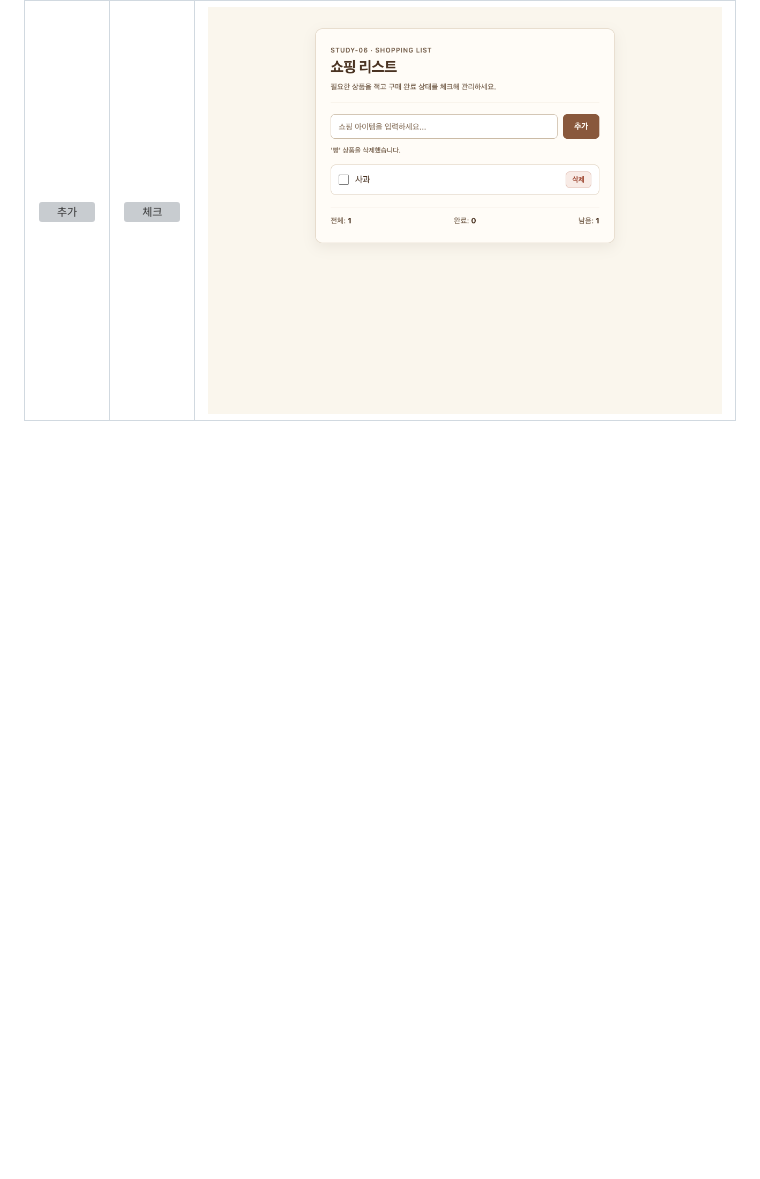
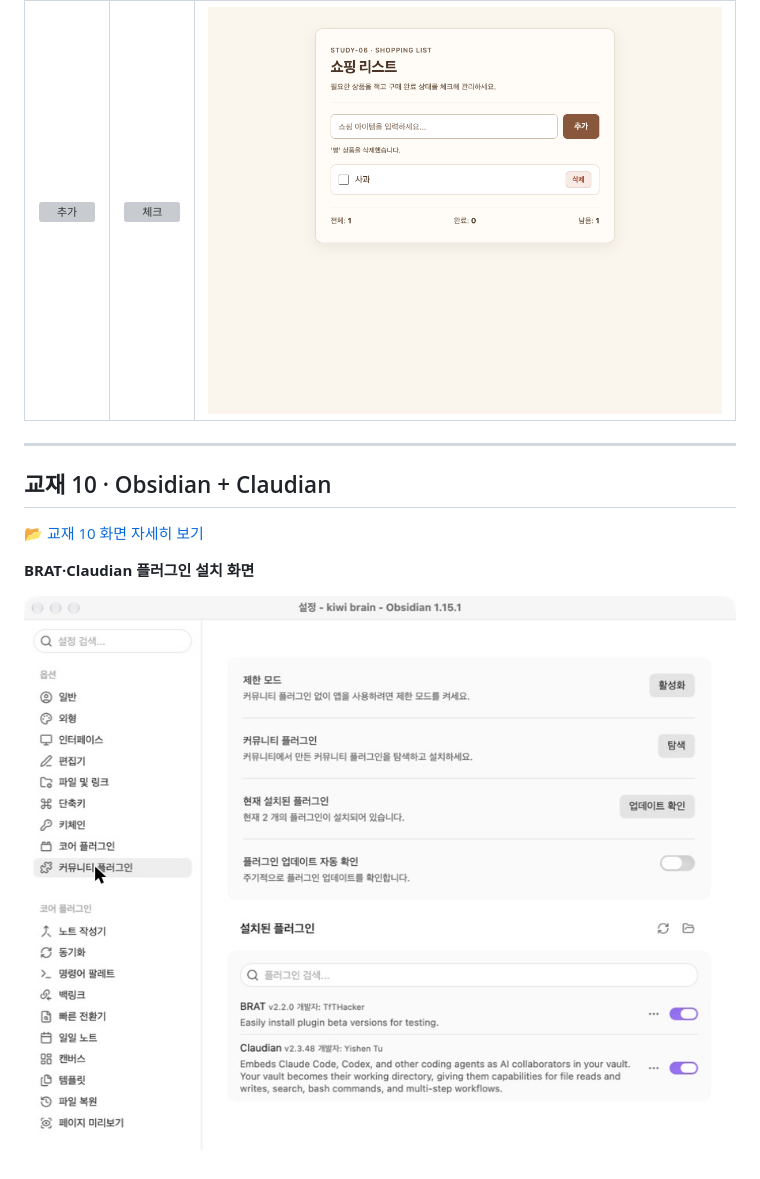
Before and after one commit to kiwisoop/ai-practice-course, a Markdown page: SCREENSHOTS.md, the part around the change. Rendered like a GitHub page; pictures changed too: Textbook-10/screenshots/01_community_plugins.jpg (added); folded sections open; blank space fills up the shorter version; grey boxes are pictures that could not be loaded.

```diff
--- a/SCREENSHOTS.md
+++ b/SCREENSHOTS.md
@@ -101,3 +101,13 @@
 | ![추가](./Study-06/screenshots/01-added-items.png) | ![체크](./Study-06/screenshots/02-checked-items.png) | ![삭제](./Study-06/screenshots/03-after-delete.png) |
 
 </details>
+
+---
+
+## 교재 10 · Obsidian + Claudian
+
+[📂 교재 10 화면 자세히 보기](./Textbook-10/README.md)
+
+**BRAT·Claudian 플러그인 설치 화면**
+
+![커뮤니티 플러그인](./Textbook-10/screenshots/01_community_plugins.jpg)
```
Also changed, not shown: README.md (+10 -7 lines), Textbook-10/README.md (added, +48 -0 lines), Textbook-10/screenshots/02_brat_claudian.jpg (added), Textbook-10/screenshots/03_claudian_panel.jpg (added).
